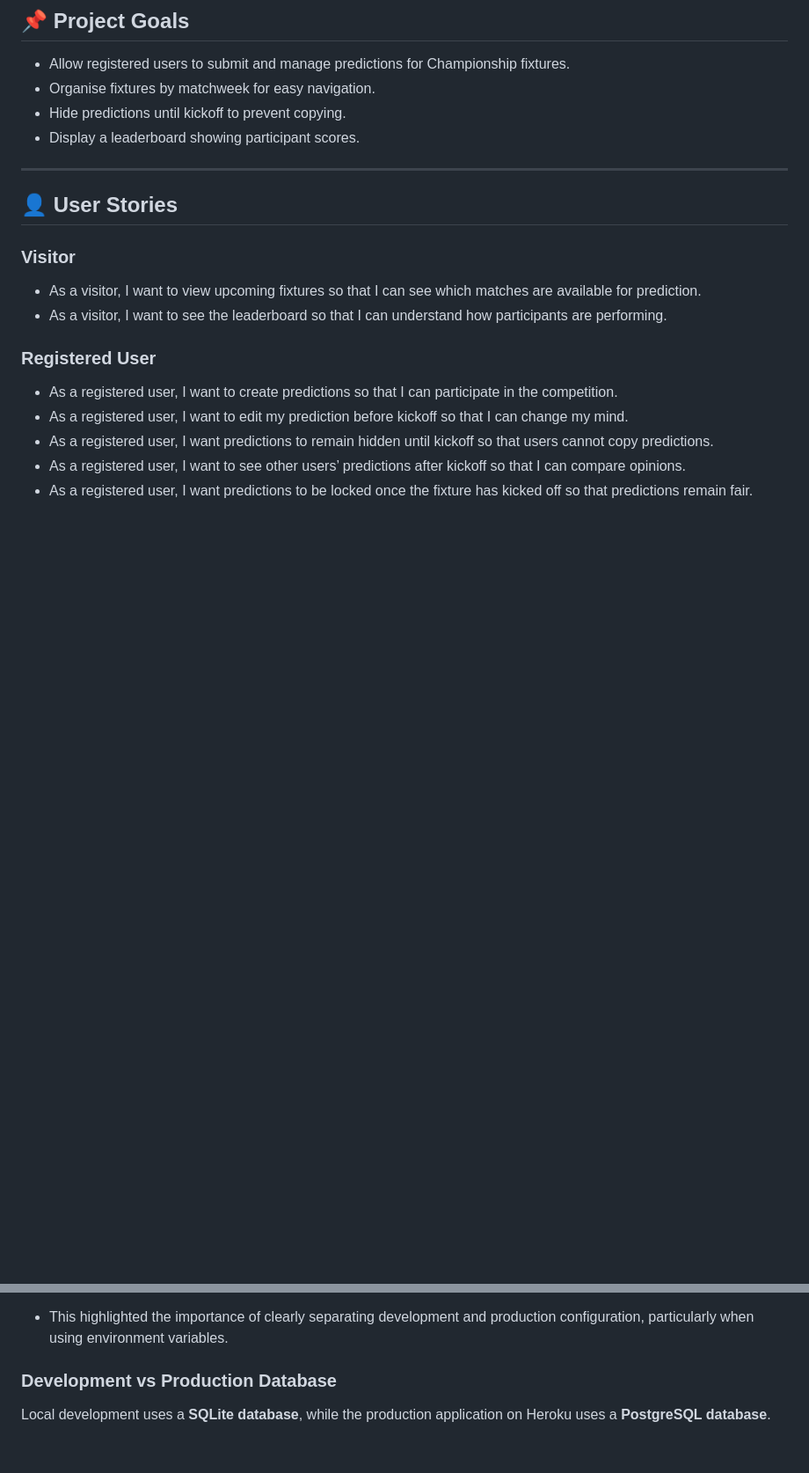
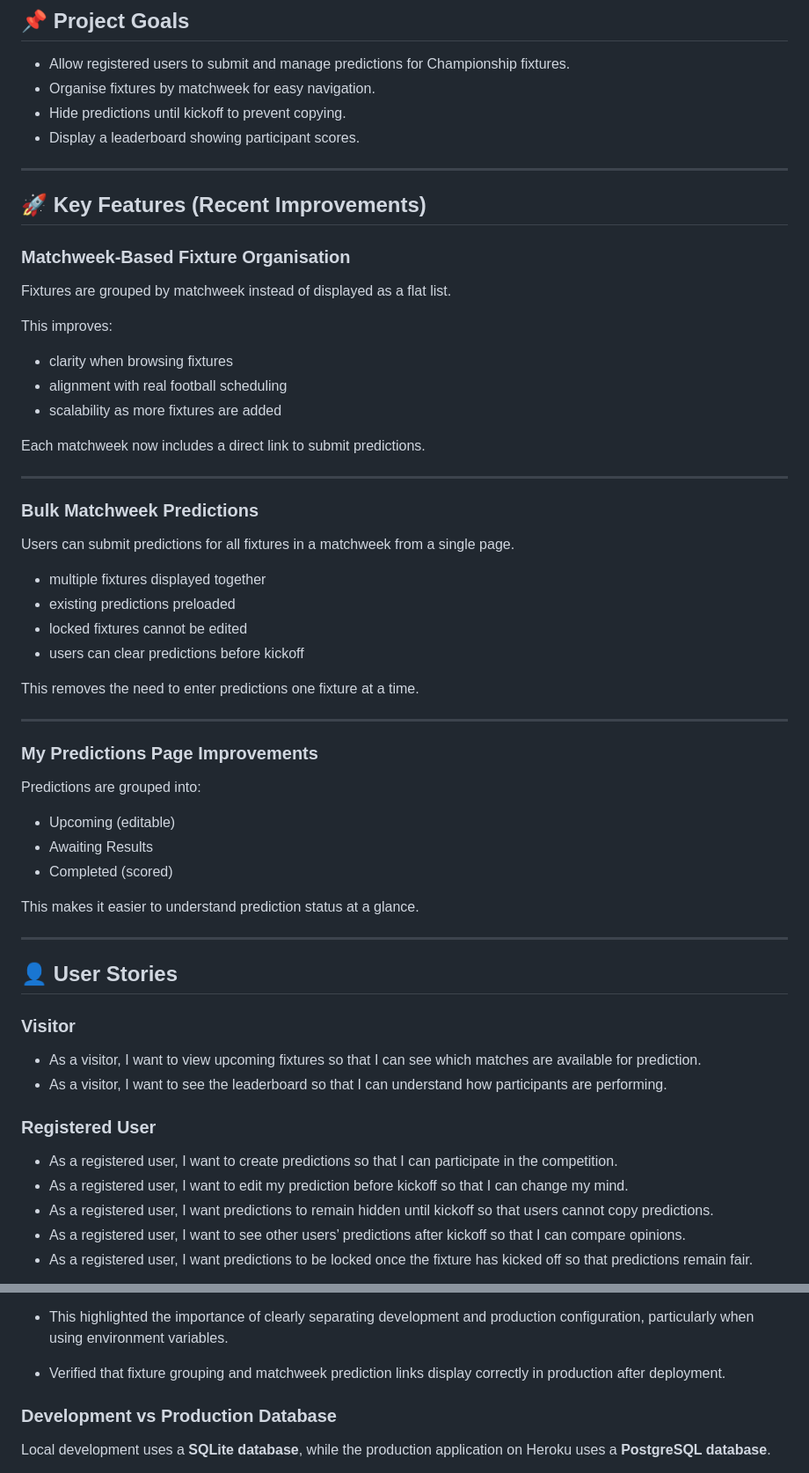
Before and after one commit to joeb-brfc/champpredict, a Markdown page: README.md, 2 parts joined by grey strips. Shown at 88% size. Drawn GitHub-style; blank space fills up the shorter version.

Commit message:
Finalise README structure and document matchweek UX, testing and deployment issues

```diff
--- a/README.md
+++ b/README.md
@@ -34,6 +34,46 @@ Users submit predictions before kickoff and earn points based on the accuracy of
 - Organise fixtures by matchweek for easy navigation.
 - Hide predictions until kickoff to prevent copying.
 - Display a leaderboard showing participant scores.
+
+---
+
+## 🚀 Key Features (Recent Improvements)
+
+### Matchweek-Based Fixture Organisation
+
+Fixtures are grouped by matchweek instead of displayed as a flat list.
+
+This improves:
+- clarity when browsing fixtures
+- alignment with real football scheduling
+- scalability as more fixtures are added
+
+Each matchweek now includes a direct link to submit predictions.
+
+---
+
+### Bulk Matchweek Predictions
+
+Users can submit predictions for all fixtures in a matchweek from a single page.
+
+- multiple fixtures displayed together
+- existing predictions preloaded
+- locked fixtures cannot be edited
+- users can clear predictions before kickoff
+
+This removes the need to enter predictions one fixture at a time.
+
+---
+
+### My Predictions Page Improvements
+
+Predictions are grouped into:
+
+- Upcoming (editable)
+- Awaiting Results
+- Completed (scored)
+
+This makes it easier to understand prediction status at a glance.
 
 ---
 
@@ -444,6 +487,7 @@ A validation bug was identified in the Fixture.clean() method where one team che
 
 - This highlighted the importance of clearly separating development and production configuration, particularly when using environment variables.
 
+- Verified that fixture grouping and matchweek prediction links display correctly in production after deployment.
 
 
 ### Development vs Production Database
```
Also changed, not shown: other parts of README.md (+20 -3 lines).
